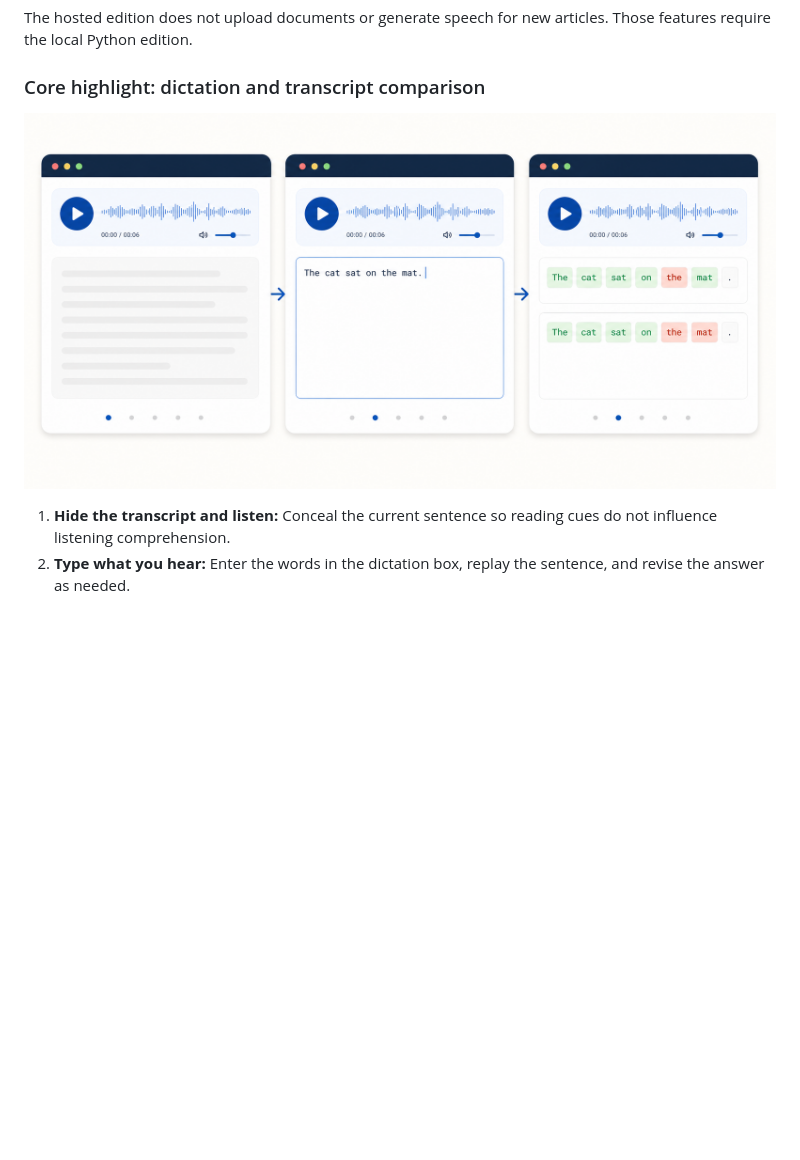
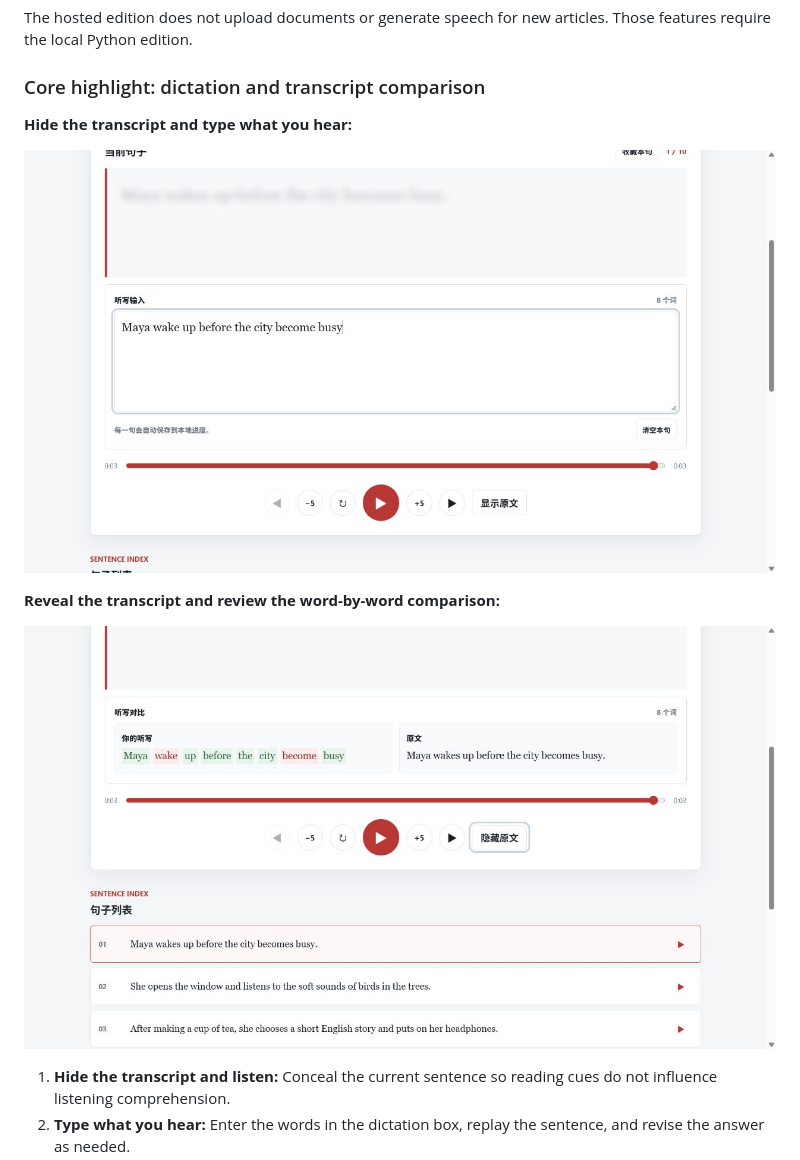
Before and after one commit to Lis-li/english-listening-player, a Markdown page: README.md, the part around the change printed below. GitHub-like rendering; pictures changed too: docs/images/dictation-comparison-real.png (added), docs/images/dictation-entry-real.png (added), docs/images/dictation-workflow.png (deleted); blank space fills up the shorter version.

```diff
--- a/README.md
+++ b/README.md
@@ -94,7 +100,13 @@ The hosted edition does not upload documents or generate speech for new articles
 
 ### Core highlight: dictation and transcript comparison
 
-![Dictation workflow: hide the transcript, type what you hear, and review a word-by-word comparison](docs/images/dictation-workflow.png)
+**Hide the transcript and type what you hear:**
+
+![Real web interface showing the dictation box while the transcript is hidden](docs/images/dictation-entry-real.png)
+
+**Reveal the transcript and review the word-by-word comparison:**
+
+![Real web interface comparing the learner's dictation with the original sentence](docs/images/dictation-comparison-real.png)
 
 1. **Hide the transcript and listen:** Conceal the current sentence so reading cues do not influence listening comprehension.
 2. **Type what you hear:** Enter the words in the dictation box, replay the sentence, and revise the answer as needed.
```
Also changed, not shown: other parts of README.md (+7 -1 lines).
